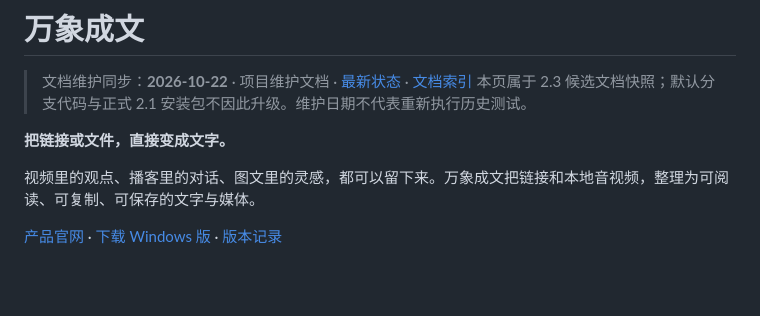
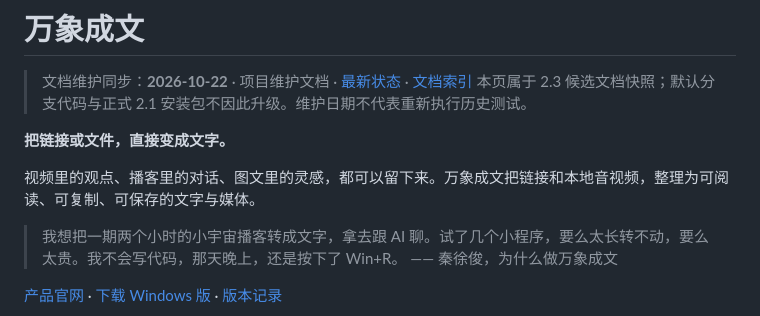
Before and after one commit to qinxujunai/Audio2Text, a Markdown page: README.md, the part around the change. Drawn GitHub-style; blank space fills up the shorter version.

Commit message:
README: put back why Wanxiang exists, in the author's words

```diff
--- a/README.md
+++ b/README.md
@@ -14,6 +14,9 @@ app_port: 8000
 **把链接或文件，直接变成文字。**
 
 视频里的观点、播客里的对话、图文里的灵感，都可以留下来。万象成文把链接和本地音视频，整理为可阅读、可复制、可保存的文字与媒体。
+
+> 我想把一期两个小时的小宇宙播客转成文字，拿去跟 AI 聊。试了几个小程序，要么太长转不动，要么太贵。我不会写代码，那天晚上，还是按下了 Win+R。
+> —— 秦徐俊，为什么做万象成文
 
 [产品官网](https://qinxujunai.github.io/Audio2Text/) · [下载 Windows 版](https://github.com/qinxujunai/Audio2Text/releases/latest/download/Wanxiang-Windows-x64-Setup.exe) · [版本记录](https://github.com/qinxujunai/Audio2Text/releases)
 
```
